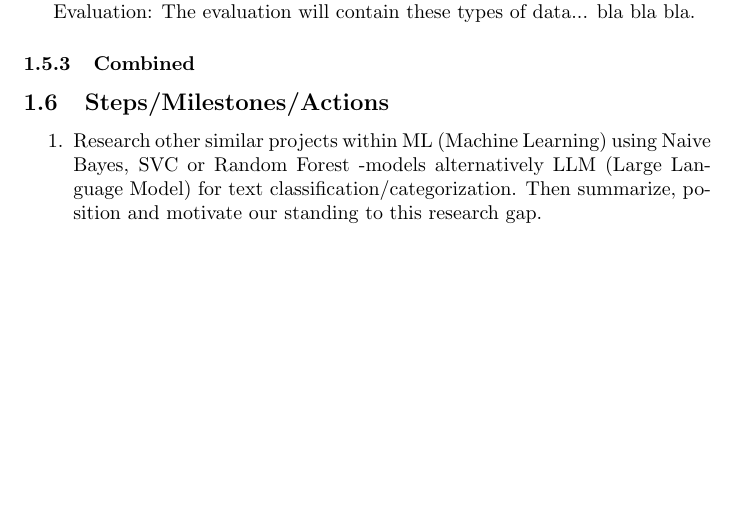
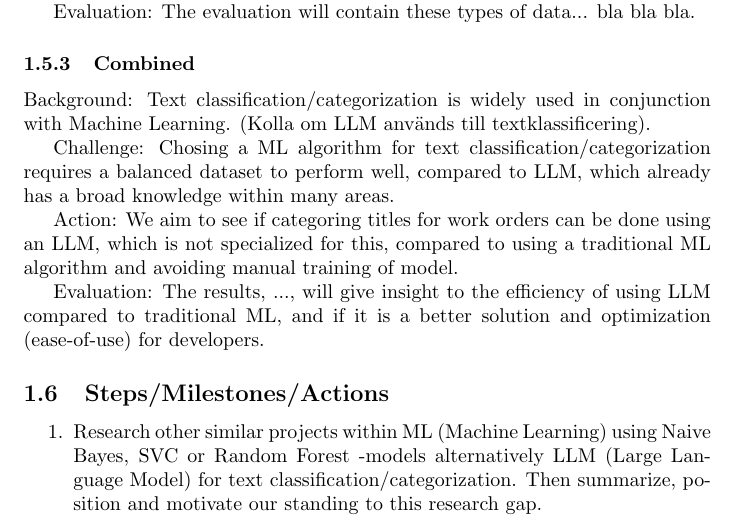
Before and after one commit to samme90s/thesis, a LaTeX document (src/spp.tex): part of page 3 of 3 before the commit and part of page 3 of 4 after it, cut so that both start at the same text, the shorter picture padded with empty space. Compiled offline with pdfLaTeX.

Commit message:
add: combined pitch

```diff
--- a/src/spp.tex
+++ b/src/spp.tex
@@ -107,7 +107,22 @@ The evaluation will contain these types of data... bla bla bla.
 
 \subsubsection{Combined}
 
+Background:
+Text classification/categorization is widely used in conjunction with Machine Learning.
+(Kolla om LLM används till textklassificering).
 
+Challenge:
+Chosing a ML algorithm for text classification/categorization requires a balanced dataset to
+perform well, compared to LLM, which already has a broad knowledge within many areas.
+
+Action:
+We aim to see if categoring titles for work orders can be done using an LLM, which is not
+specialized for this, compared to using a traditional ML algorithm and avoiding manual training
+of model.
+
+Evaluation:
+The results, ..., will give insight to the efficiency of using LLM compared to traditional ML,
+and if it is a better solution and optimization (ease-of-use) for developers.
 
 \subsection{Steps/Milestones/Actions}
 
```
Also changed, not shown: README.md, 1 other file.
